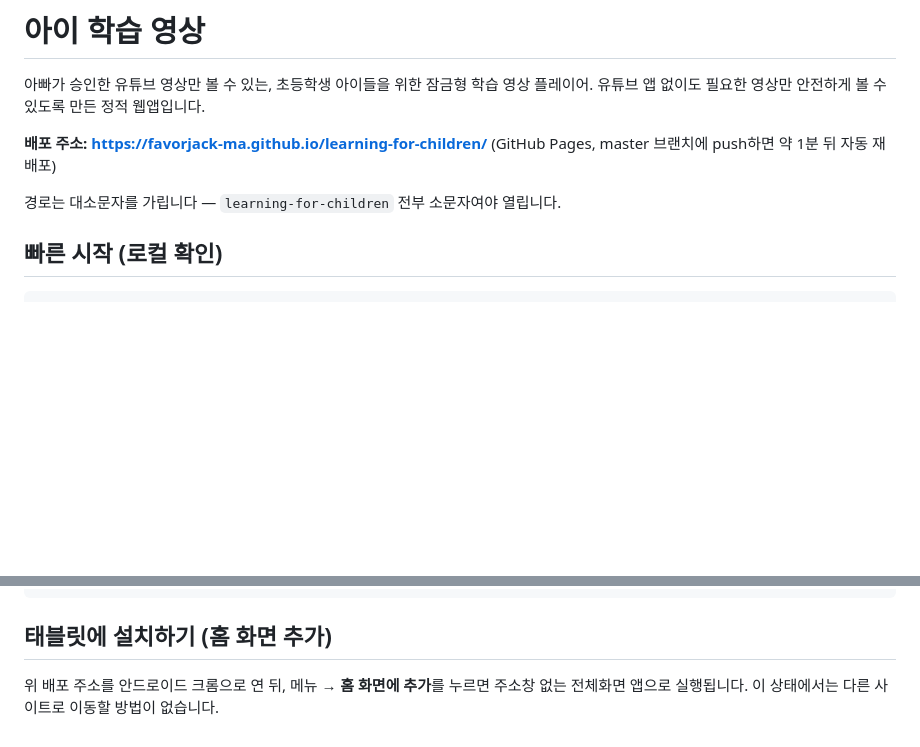
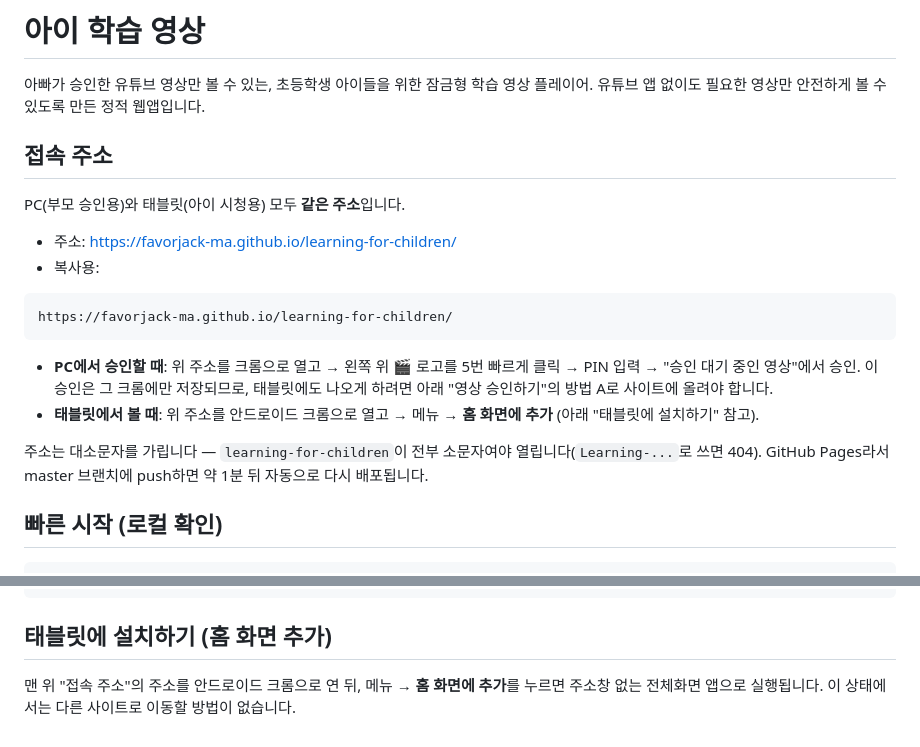
Before and after one commit to favorjack-ma/learning-for-children, a Markdown page: README.md, 2 parts joined by grey strips. Rendered like a GitHub page; blank space fills up the shorter version.

Commit message:
docs: give the site URL its own section so the link isn't broken by bold markers
Co-Authored-By: Claude Opus 5.5 <noreply@anthropic.com>

````diff
--- a/README.md
+++ b/README.md
@@ -3,9 +3,21 @@
 아빠가 승인한 유튜브 영상만 볼 수 있는, 초등학생 아이들을 위한 잠금형 학습 영상 플레이어.
 유튜브 앱 없이도 필요한 영상만 안전하게 볼 수 있도록 만든 정적 웹앱입니다.
 
-**배포 주소: https://favorjack-ma.github.io/learning-for-children/** (GitHub Pages, master 브랜치에 push하면 약 1분 뒤 자동 재배포)
+## 접속 주소
 
-경로는 대소문자를 가립니다 — `learning-for-children` 전부 소문자여야 열립니다.
+PC(부모 승인용)와 태블릿(아이 시청용) 모두 **같은 주소**입니다.
+
+- 주소: [https://favorjack-ma.github.io/learning-for-children/](https://favorjack-ma.github.io/learning-for-children/)
+- 복사용:
+
+```text
+https://favorjack-ma.github.io/learning-for-children/
+```
+
+- **PC에서 승인할 때**: 위 주소를 크롬으로 열고 → 왼쪽 위 🎬 로고를 5번 빠르게 클릭 → PIN 입력 → "승인 대기 중인 영상"에서 승인. 이 승인은 그 크롬에만 저장되므로, 태블릿에도 나오게 하려면 아래 "영상 승인하기"의 방법 A로 사이트에 올려야 합니다.
+- **태블릿에서 볼 때**: 위 주소를 안드로이드 크롬으로 열고 → 메뉴 → **홈 화면에 추가** (아래 "태블릿에 설치하기" 참고).
+
+주소는 대소문자를 가립니다 — `learning-for-children`이 전부 소문자여야 열립니다(`Learning-...`로 쓰면 404). GitHub Pages라서 master 브랜치에 push하면 약 1분 뒤 자동으로 다시 배포됩니다.
 
 ## 빠른 시작 (로컬 확인)
 
@@ -103,4 +115,4 @@ tests/                  node --test 대상 (순수 로직만)
 
 ## 태블릿에 설치하기 (홈 화면 추가)
 
-위 배포 주소를 안드로이드 크롬으로 연 뒤, 메뉴 → **홈 화면에 추가**를 누르면 주소창 없는 전체화면 앱으로 실행됩니다. 이 상태에서는 다른 사이트로 이동할 방법이 없습니다.
+맨 위 "접속 주소"의 주소를 안드로이드 크롬으로 연 뒤, 메뉴 → **홈 화면에 추가**를 누르면 주소창 없는 전체화면 앱으로 실행됩니다. 이 상태에서는 다른 사이트로 이동할 방법이 없습니다.
````
